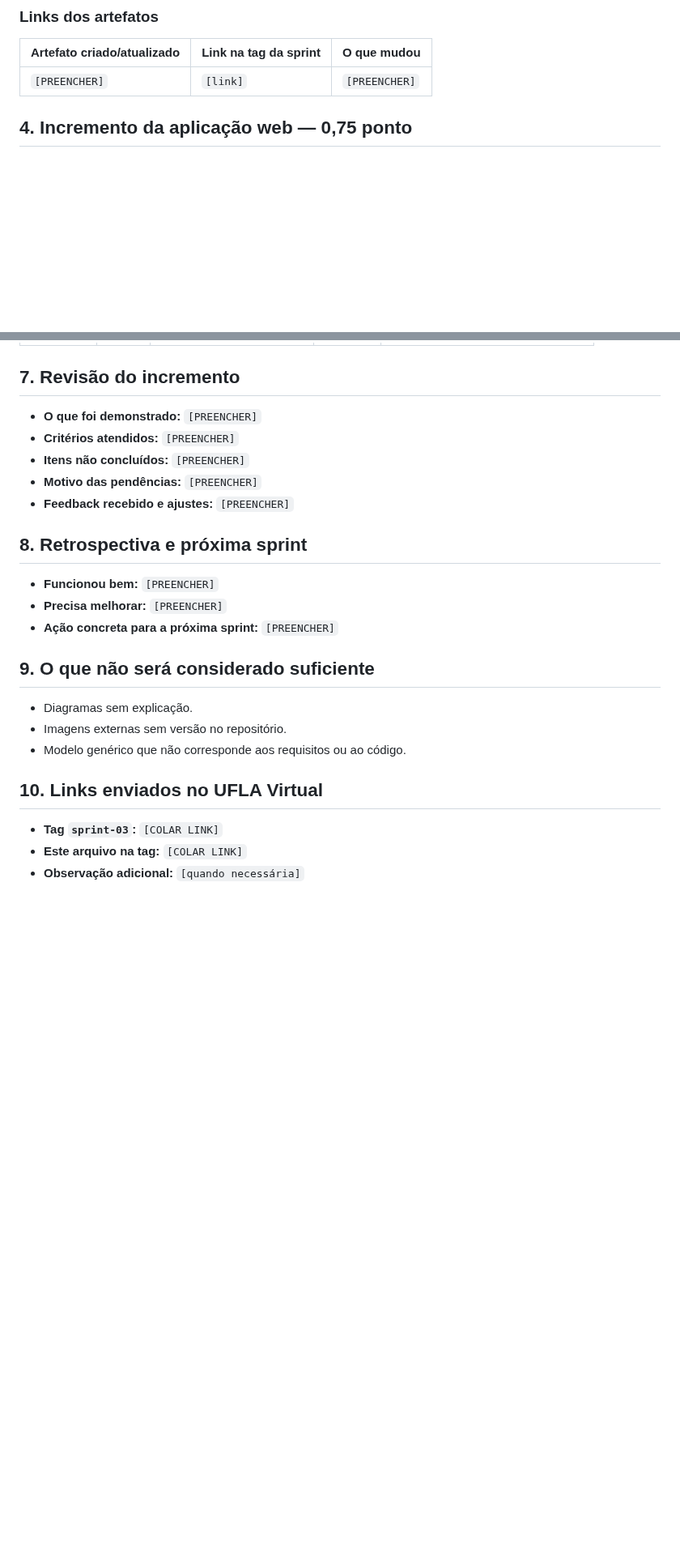
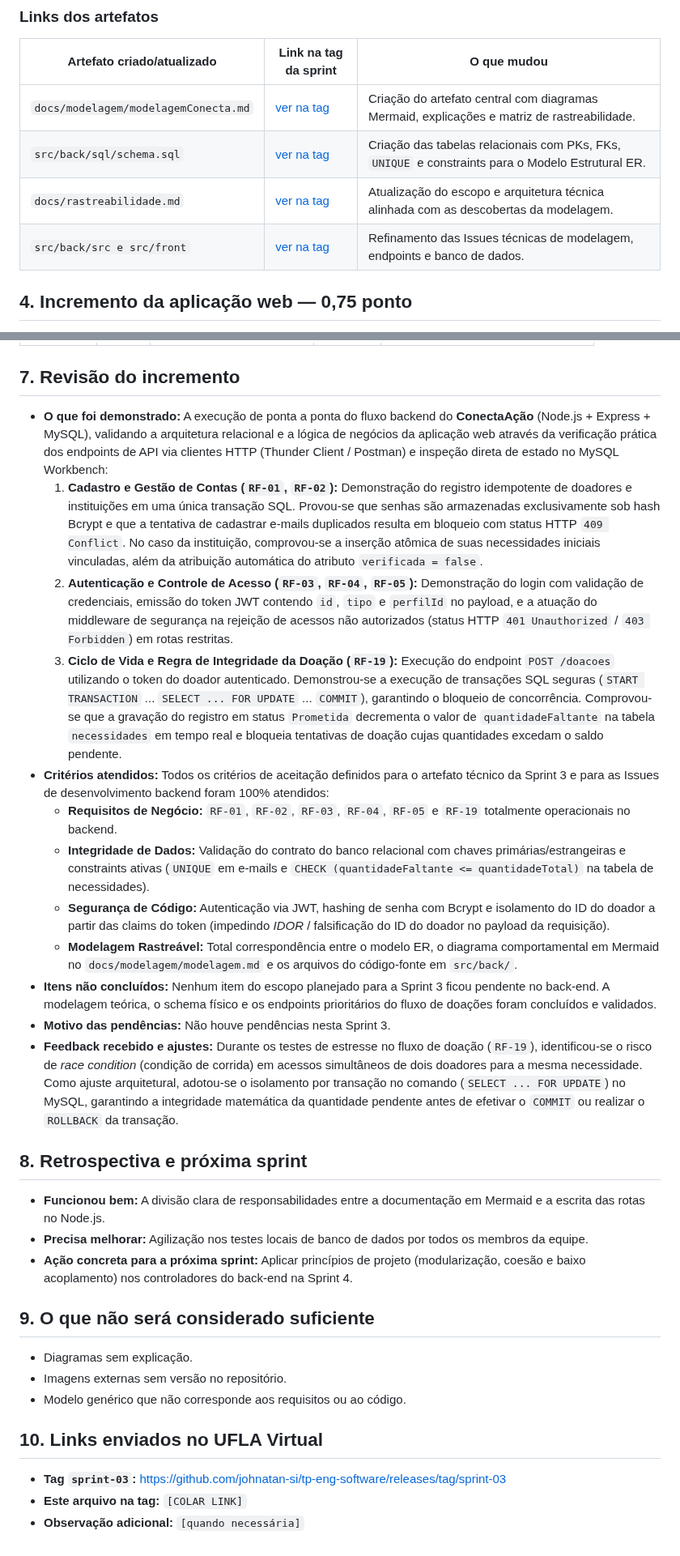
Before and after one commit to gigi-zacaroni/tp-eng-software, a Markdown page: docs/sprints/sprint-03.md, 2 parts joined by grey strips. Shown at 81% size. Rendered like a GitHub page; blank space fills up the shorter version.

Commit message:
Atualização da Documentação da Sprint 3
Sprint 3 atualizada.

```diff
--- a/docs/sprints/sprint-03.md
+++ b/docs/sprints/sprint-03.md
@@ -29,7 +32,10 @@
 
 | Artefato criado/atualizado | Link na tag da sprint | O que mudou |
 |---|---|---|
-| `[PREENCHER]` | `[link]` | `[PREENCHER]` |
+| ``docs/modelagem/modelagemConecta.md`` | [ver na tag](docs/modelagem/modelagemConecta.md) | Criação do artefato central com diagramas Mermaid, explicações e matriz de rastreabilidade. |
+| ``src/back/sql/schema.sql`` | [ver na tag](database/schema.sql) | Criação das tabelas relacionais com PKs, FKs, `UNIQUE` e constraints para o Modelo Estrutural ER. |
+| ``docs/rastreabilidade.md`` | [ver na tag](docs/rastreabilidade.md) | Atualização do escopo e arquitetura técnica alinhada com as descobertas da modelagem. |
+| ``src/back/src e src/front`` | [ver na tag](src) | Refinamento das Issues técnicas de modelagem, endpoints e banco de dados. |
 
 ## 4. Incremento da aplicação web — 0,75 ponto
 
@@ -120,17 +129,24 @@ SELECT * FROM doacoes;
 
 ## 7. Revisão do incremento
 
-- **O que foi demonstrado:** `[PREENCHER]`
-- **Critérios atendidos:** `[PREENCHER]`
-- **Itens não concluídos:** `[PREENCHER]`
-- **Motivo das pendências:** `[PREENCHER]`
-- **Feedback recebido e ajustes:** `[PREENCHER]`
+- **O que foi demonstrado:** A execução de ponta a ponta do fluxo backend do **ConectaAção** (Node.js + Express + MySQL), validando a arquitetura relacional e a lógica de negócios da aplicação web através da verificação prática dos endpoints de API via clientes HTTP (Thunder Client / Postman) e inspeção direta de estado no MySQL Workbench:
+  1. **Cadastro e Gestão de Contas (`RF-01`, `RF-02`):** Demonstração do registro idempotente de doadores e instituições em uma única transação SQL. Provou-se que senhas são armazenadas exclusivamente sob hash Bcrypt e que a tentativa de cadastrar e-mails duplicados resulta em bloqueio com status HTTP `409 Conflict`. No caso da instituição, comprovou-se a inserção atômica de suas necessidades iniciais vinculadas, além da atribuição automática do atributo `verificada = false`.
+  2. **Autenticação e Controle de Acesso (`RF-03`, `RF-04`, `RF-05`):** Demonstração do login com validação de credenciais, emissão do token JWT contendo `id`, `tipo` e `perfilId` no payload, e a atuação do middleware de segurança na rejeição de acessos não autorizados (status HTTP `401 Unauthorized` / `403 Forbidden`) em rotas restritas.
+  3. **Ciclo de Vida e Regra de Integridade da Doação (`RF-19`):** Execução do endpoint `POST /doacoes` utilizando o token do doador autenticado. Demonstrou-se a execução de transações SQL seguras (`START TRANSACTION` ... `SELECT ... FOR UPDATE` ... `COMMIT`), garantindo o bloqueio de concorrência. Comprovou-se que a gravação do registro em status `Prometida` decrementa o valor de `quantidadeFaltante` na tabela `necessidades` em tempo real e bloqueia tentativas de doação cujas quantidades excedam o saldo pendente.
+- **Critérios atendidos:** Todos os critérios de aceitação definidos para o artefato técnico da Sprint 3 e para as Issues de desenvolvimento backend foram 100% atendidos:
+  - **Requisitos de Negócio:** `RF-01`, `RF-02`, `RF-03`, `RF-04`, `RF-05` e `RF-19` totalmente operacionais no backend.
+  - **Integridade de Dados:** Validação do contrato do banco relacional com chaves primárias/estrangeiras e constraints ativas (`UNIQUE` em e-mails e `CHECK (quantidadeFaltante <= quantidadeTotal)` na tabela de necessidades).
+  - **Segurança de Código:** Autenticação via JWT, hashing de senha com Bcrypt e isolamento do ID do doador a partir das claims do token (impedindo *IDOR* / falsificação do ID do doador no payload da requisição).
+  - **Modelagem Rastreável:** Total correspondência entre o modelo ER, o diagrama comportamental em Mermaid no `docs/modelagem/modelagem.md` e os arquivos do código-fonte em `src/back/`.
+- **Itens não concluídos:** Nenhum item do escopo planejado para a Sprint 3 ficou pendente no back-end. A modelagem teórica, o schema físico e os endpoints prioritários do fluxo de doações foram concluídos e validados.
+- **Motivo das pendências:** Não houve pendências nesta Sprint 3.
+- **Feedback recebido e ajustes:** Durante os testes de estresse no fluxo de doação (`RF-19`), identificou-se o risco de *race condition* (condição de corrida) em acessos simultâneos de dois doadores para a mesma necessidade. Como ajuste arquitetural, adotou-se o isolamento por transação no comando (`SELECT ... FOR UPDATE`) no MySQL, garantindo a integridade matemática da quantidade pendente antes de efetivar o `COMMIT` ou realizar o `ROLLBACK` da transação.
 
 ## 8. Retrospectiva e próxima sprint
 
-- **Funcionou bem:** `[PREENCHER]`
-- **Precisa melhorar:** `[PREENCHER]`
-- **Ação concreta para a próxima sprint:** `[PREENCHER]`
+- **Funcionou bem:** A divisão clara de responsabilidades entre a documentação em Mermaid e a escrita das rotas no Node.js.
+- **Precisa melhorar:** Agilização nos testes locais de banco de dados por todos os membros da equipe.
+- **Ação concreta para a próxima sprint:** Aplicar princípios de projeto (modularização, coesão e baixo acoplamento) nos controladores do back-end na Sprint 4.
 
 ## 9. O que não será considerado suficiente
 
@@ -140,6 +156,6 @@ SELECT * FROM doacoes;
 
 ## 10. Links enviados no UFLA Virtual
 
-- **Tag `sprint-03`:** `[COLAR LINK]`
+- **Tag `sprint-03`:** https://github.com/johnatan-si/tp-eng-software/releases/tag/sprint-03
 - **Este arquivo na tag:** `[COLAR LINK]`
 - **Observação adicional:** `[quando necessária]`
```
Also changed, not shown: other parts of docs/sprints/sprint-03.md (+13 -7 lines).
